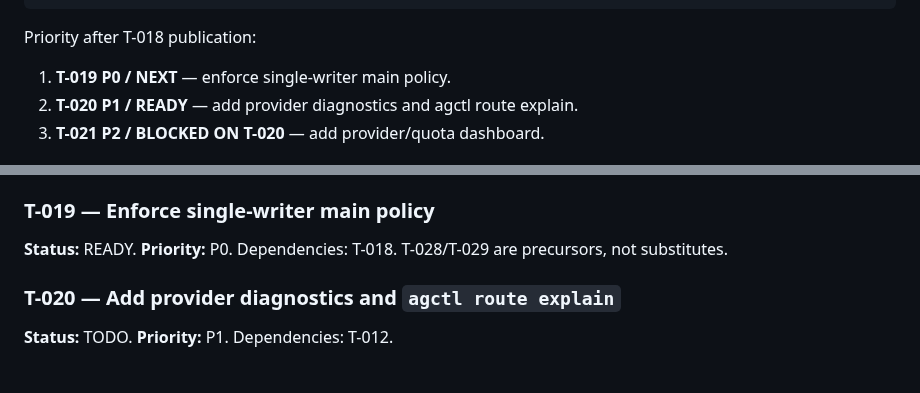
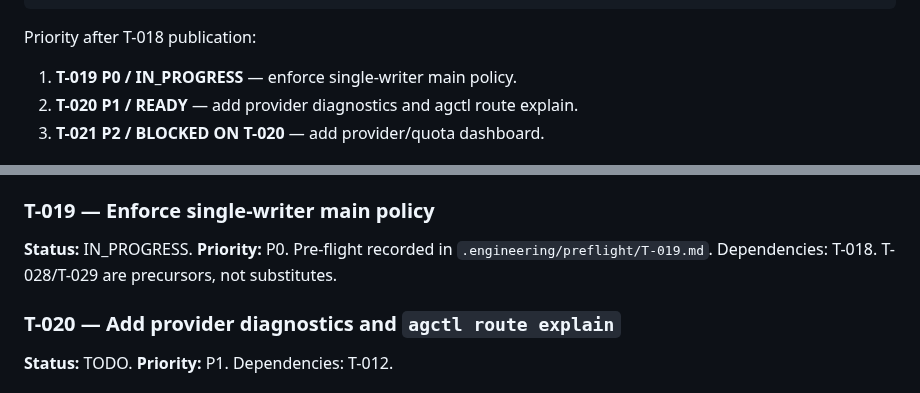
Before and after one commit to Homiakus/Antigravity-Progressive-Bootstrap, a Markdown page: MASTER_PLAN.md, 2 parts joined by grey strips. Drawn GitHub-style.

Commit message:
plan(coordinator): record T-019 pre-flight

```diff
--- a/MASTER_PLAN.md
+++ b/MASTER_PLAN.md
@@ -280,7 +280,7 @@ T029 complements, but does not replace, T018/T019.
 
 Priority after T-018 publication:
 
-1. **T-019 P0 / NEXT** — enforce single-writer main policy.
+1. **T-019 P0 / IN_PROGRESS** — enforce single-writer main policy.
 2. **T-020 P1 / READY** — add provider diagnostics and agctl route explain.
 3. **T-021 P2 / BLOCKED ON T-020** — add provider/quota dashboard.
 
@@ -393,7 +393,7 @@ All applicable compatible native-metric quota windows are checked against comple
 `CommitCoordinator` in `internal/harness/coordinator/coordinator.go` enforces typed `RoleCoordinator` authority (`AllowsCoordinatorAuthority`), rejects `RoleWorker` and untyped roles (`ErrUnauthorizedRole`), detects living-plan drift (`ErrPlanDrift`), blocks path traversal and leading-slash escapes (`ErrPathEscape`), safely copies verified files from `IsolationRoot` to `TargetRoot`, and computes deterministic tree SHA-256 digests. CI smoke benchmark `BenchmarkCommitCoordinatorApply100Operations` added to pipeline.
 
 ### T-019 — Enforce single-writer main policy
-**Status:** READY. **Priority:** P0. Dependencies: T-018. T-028/T-029 are precursors, not substitutes.
+**Status:** IN_PROGRESS. **Priority:** P0. Pre-flight recorded in `.engineering/preflight/T-019.md`. Dependencies: T-018. T-028/T-029 are precursors, not substitutes.
 
 ### T-020 — Add provider diagnostics and `agctl route explain`
 **Status:** TODO. **Priority:** P1. Dependencies: T-012.
```
Also changed, not shown: .engineering/preflight/T-019.md (added, +64 -0 lines).
